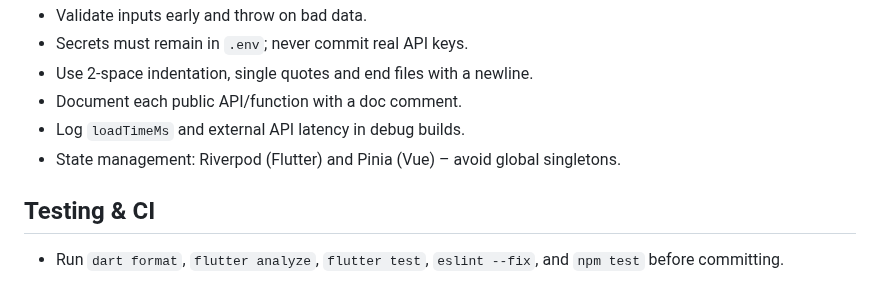
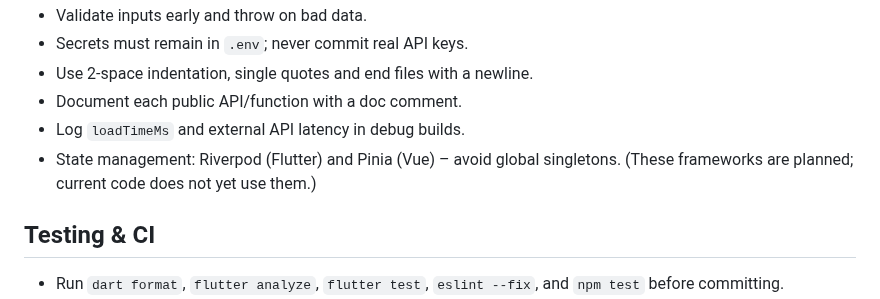
Before and after one commit to IvanStarostin1984/Stock-App1, a Markdown page: AGENTS.md, the part around the change. Drawn GitHub-style.

Commit message:
docs: clarify planned state management

```diff
--- a/AGENTS.md
+++ b/AGENTS.md
@@ -64,6 +64,7 @@ day⁻¹). A unified network layer remains a TODO (see `TODO.md`).
 - Document each public API/function with a doc comment.
 - Log `loadTimeMs` and external API latency in debug builds.
 - State management: Riverpod (Flutter) and Pinia (Vue) – avoid global singletons.
+(These frameworks are planned; current code does not yet use them.)
 
 ## Testing & CI
 - Run `dart format`, `flutter analyze`, `flutter test`, `eslint --fix`, and `npm test` before committing.
```
